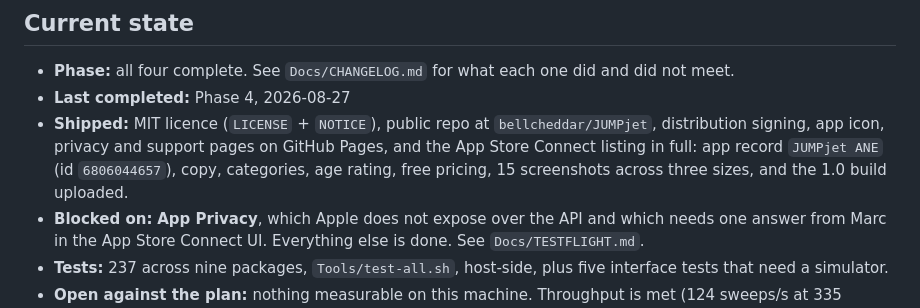
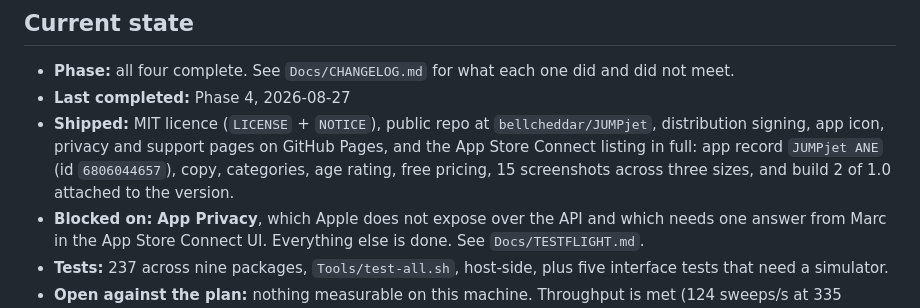
Before and after one commit to bellcheddar/JUMPjet, a Markdown page: CLAUDE.md, the part around the change. Rendered like a GitHub page.

```diff
--- a/CLAUDE.md
+++ b/CLAUDE.md
@@ -21,7 +21,8 @@ This file is the short version plus current state.
   `bellcheddar/JUMPjet`, distribution signing, app icon, privacy and support
   pages on GitHub Pages, and the App Store Connect listing in full: app record
   `JUMPjet ANE` (id `6806044657`), copy, categories, age rating, free pricing,
-  15 screenshots across three sizes, and the 1.0 build uploaded.
+  15 screenshots across three sizes, and build 2 of 1.0 attached to the
+  version.
 - **Blocked on:** **App Privacy**, which Apple does not expose over the API and
   which needs one answer from Marc in the App Store Connect UI. Everything else
   is done. See `Docs/TESTFLIGHT.md`.
```
Also changed, not shown: Docs/TESTFLIGHT.md (+2 -1 lines).
